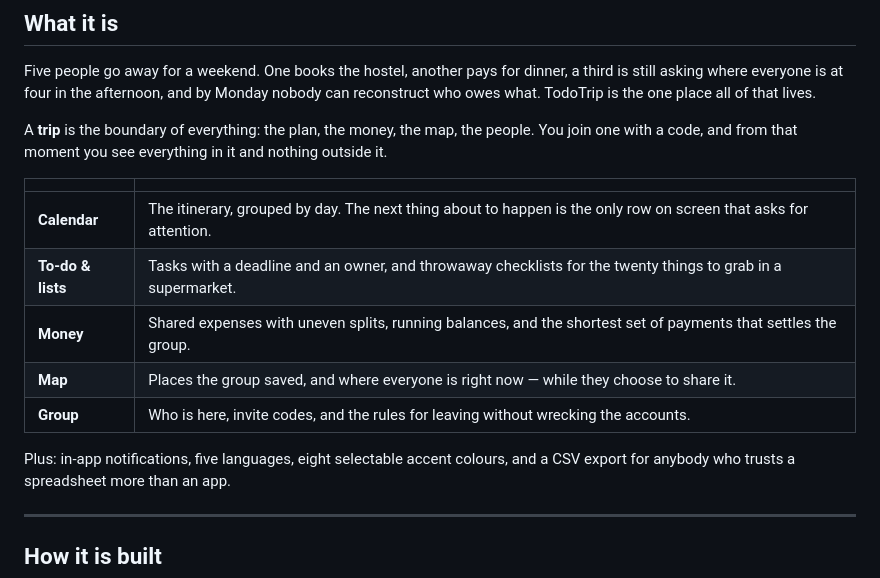
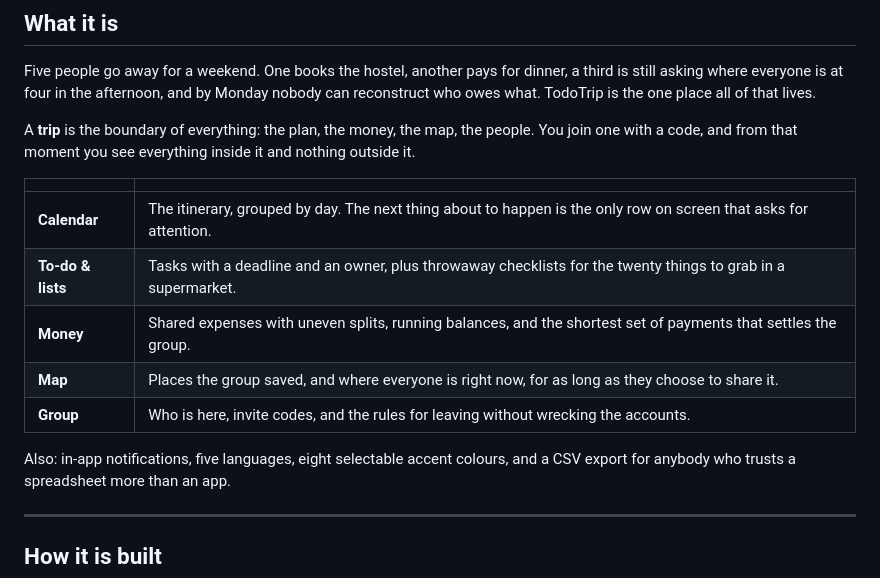
Before and after one commit to ghiacciolodev/ToDoTrip, a Markdown page: README.md, the part around one of its changes. Drawn GitHub-style.

```diff
--- a/README.md
+++ b/README.md
@@ -40,18 +44,18 @@ by Monday nobody can reconstruct who owes what. TodoTrip is the one place all of
 that lives.
 
 A **trip** is the boundary of everything: the plan, the money, the map, the
-people. You join one with a code, and from that moment you see everything in it
-and nothing outside it.
+people. You join one with a code, and from that moment you see everything inside
+it and nothing outside it.
 
-|                   |                                                                                                                 |
-| ----------------- | --------------------------------------------------------------------------------------------------------------- |
-| **Calendar**      | The itinerary, grouped by day. The next thing about to happen is the only row on screen that asks for attention. |
-| **To-do & lists** | Tasks with a deadline and an owner, and throwaway checklists for the twenty things to grab in a supermarket.     |
-| **Money**         | Shared expenses with uneven splits, running balances, and the shortest set of payments that settles the group.   |
-| **Map**           | Places the group saved, and where everyone is right now — while they choose to share it.                         |
-| **Group**         | Who is here, invite codes, and the rules for leaving without wrecking the accounts.                              |
+|                   |                                                                                                                  |
+| ----------------- | ---------------------------------------------------------------------------------------------------------------- |
+| **Calendar**      | The itinerary, grouped by day. The next thing about to happen is the only row on screen that asks for attention.  |
+| **To-do & lists** | Tasks with a deadline and an owner, plus throwaway checklists for the twenty things to grab in a supermarket.     |
+| **Money**         | Shared expenses with uneven splits, running balances, and the shortest set of payments that settles the group.    |
+| **Map**           | Places the group saved, and where everyone is right now, for as long as they choose to share it.                  |
+| **Group**         | Who is here, invite codes, and the rules for leaving without wrecking the accounts.                               |
 
-Plus: in-app notifications, five languages, eight selectable accent colours, and
+Also: in-app notifications, five languages, eight selectable accent colours, and
 a CSV export for anybody who trusts a spreadsheet more than an app.
 
 ---
```
Also changed, not shown: other parts of README.md (+103 -55 lines).
